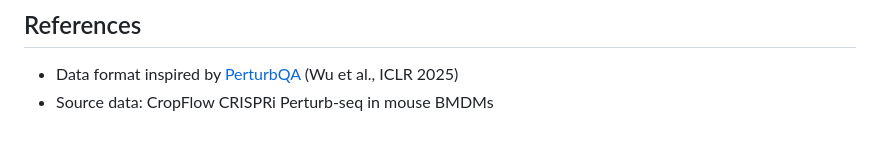
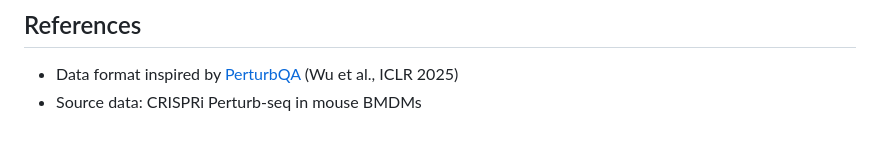
Before and after one commit to Genentech/BioReasoningChallenge, a Markdown page: README.md, the part around the change. GitHub-like rendering.

```diff
--- a/README.md
+++ b/README.md
@@ -393,4 +393,4 @@ prompt = format_prompt("Aars", "Actb", examples=[
 ## References
 
 - Data format inspired by [PerturbQA](https://github.com/Genentech/PerturbQA) (Wu et al., ICLR 2025)
-- Source data: CropFlow CRISPRi Perturb-seq in mouse BMDMs
+- Source data: CRISPRi Perturb-seq in mouse BMDMs
```
